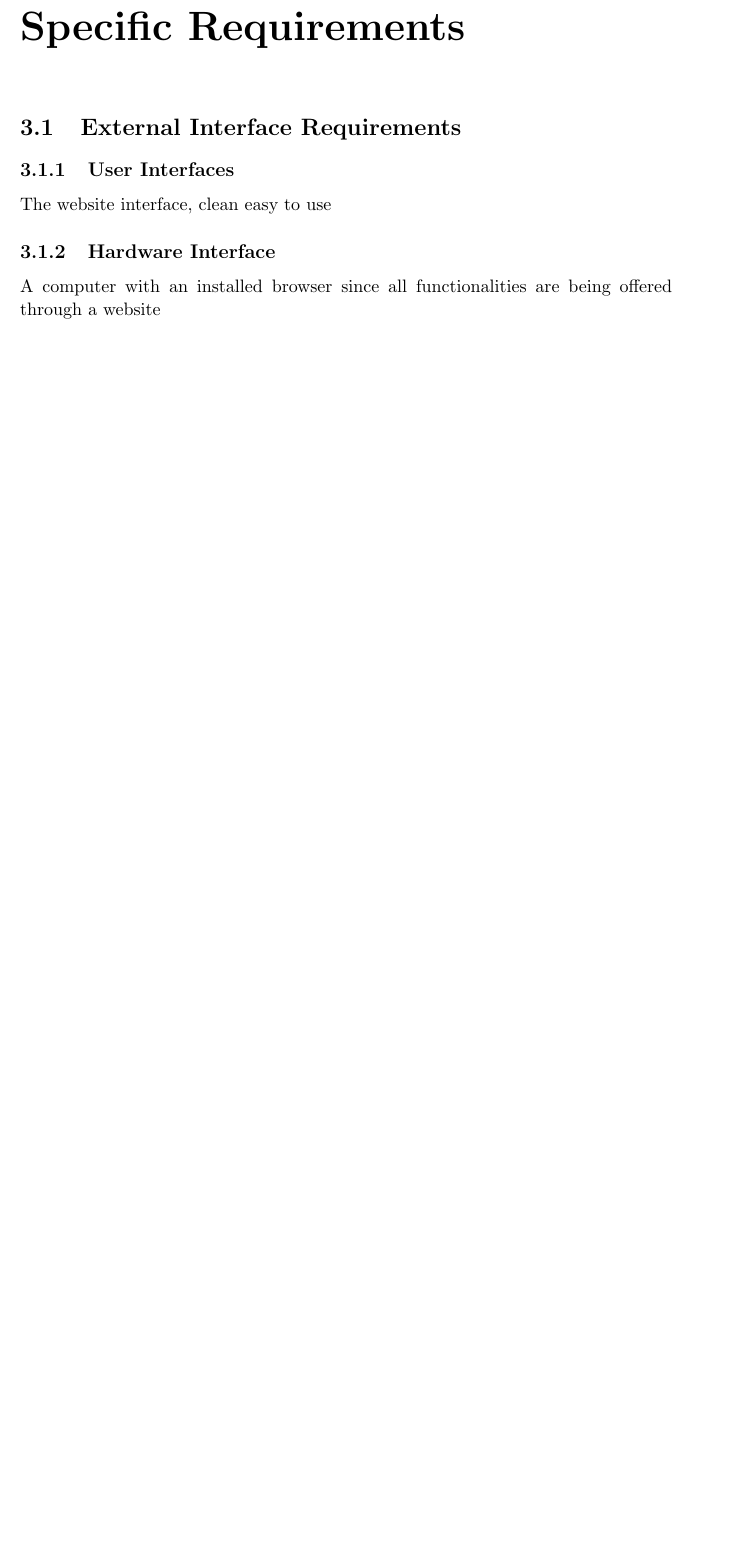
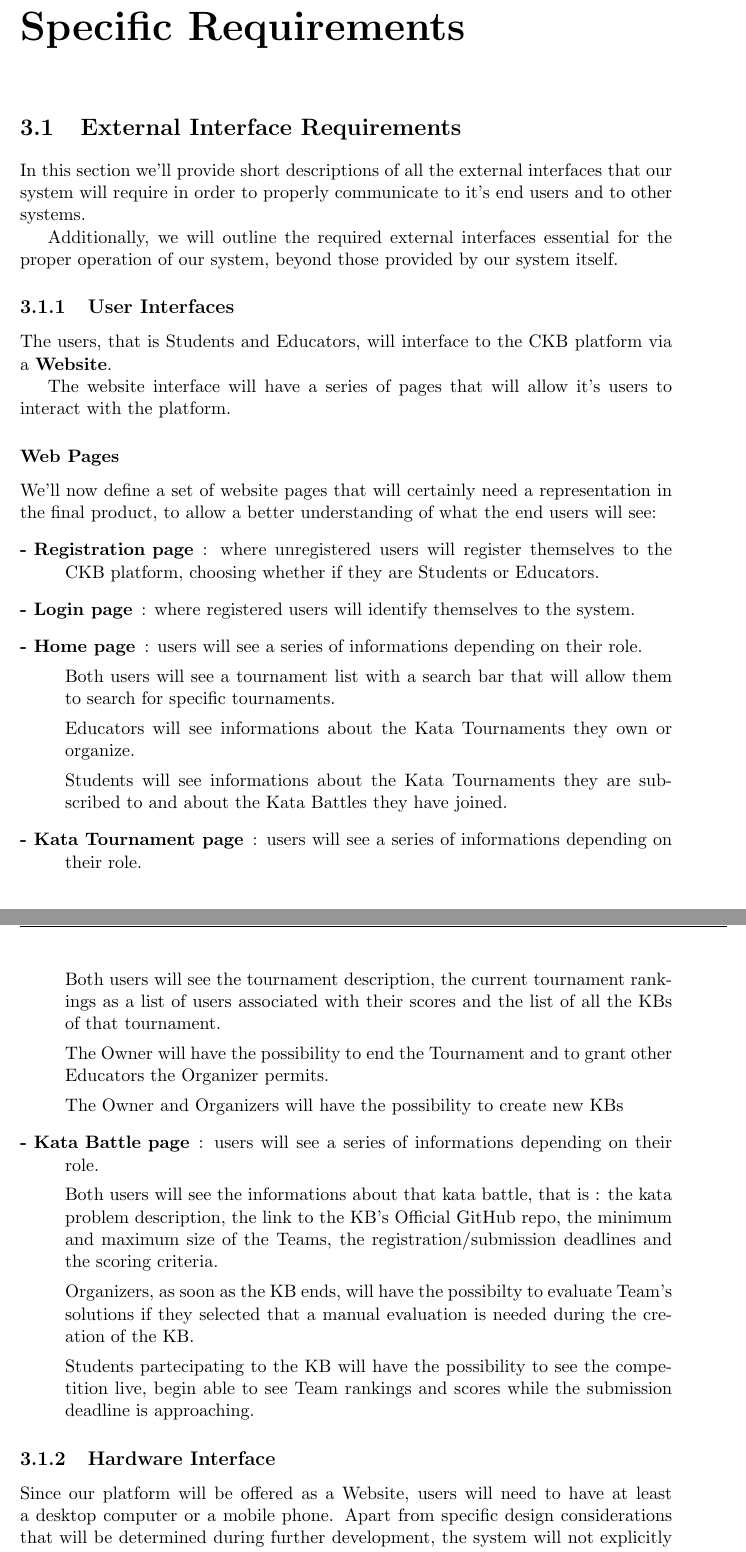
Before and after one commit to FilippoRiva/RivaSulfaro, a LaTeX document (RASD/RASD.tex): part of page 17 of 23 before the commit and two parts of pages 17 and 18 of 26 after it, the two joined at a grey line, cut so that both start at the same text, the shorter picture padded with empty space. The pictures show the PDF file RASD/RASD.pdf that the author committed with the source.

Commit message:
External Interfaces, Requirements and Use Case Diagrams

```diff
--- a/RASD/RASD.tex
+++ b/RASD/RASD.tex
@@ -597,0 +592 @@ Therefore, the software development will not address issues that arise from inco
+\hline
@@ -604,12 +613,48 @@ Therefore, the software development will not address issues that arise from inco
 \chapter{Specific Requirements}
 
 \section{External Interface Requirements}
+In this section we'll provide short descriptions of all the external interfaces that our system will require in order to properly communicate to it's end users and to other systems.
+
+Additionally, we will outline the required external interfaces essential for the proper operation of our system, beyond those provided by our system itself.
 
 \subsection{User Interfaces}
-The website interface, clean easy to use
+The users, that is Students and Educators, will interface to the CKB platform via a \textbf{Website}.
+
+The website interface will have a series of pages that will allow it's users to interact with the platform.
+
+\subsubsection{Web Pages}
+We'll now define a set of website pages that will certainly need a representation in the final product,
+to allow a better understanding of what the end users will see:
+\begin{description}
+    \item[- Registration page] : where unregistered users will register themselves to the CKB platform, choosing
+        whether if they are Students or Educators.
+    \item[- Login page] : where registered users will identify themselves to the system.
+    \item[- Home page] : users will see a series of informations depending on their role.
+
+        Both users will see a tournament list with a search bar that will allow them to search for specific tournaments.
+
+        Educators will see informations about the Kata Tournaments they own or organize.
+
+        Students will see informations about the Kata Tournaments they are subscribed to and about the Kata Battles they have joined.
+    \item[- Kata Tournament page] : users will see a series of informations depending on their role.
+
+        Both users will see the tournament description, the current tournament rankings as a list of users associated with their scores
+        and the list of all the KBs of that tournament.
+
+        The Owner will have the possibility to end the Tournament and to grant other Educators the Organizer permits.
+
+        The Owner and Organizers will have the possibility to create new KBs
+    \item[- Kata Battle page] : users will see a series of informations depending on their role.
+
+        Both users will see the informations about that kata battle, that is : the kata problem description, the link to the KB's Official GitHub repo, the minimum and maximum size of the Teams, the registration/submission deadlines and the scoring criteria.
+
+        Organizers, as soon as the KB ends, will have the possibilty to evaluate Team's solutions if they selected that a manual evaluation is needed during the creation of the KB.
+
+        Students partecipating to the KB will have the possibility to see the competition live, begin able to see Team rankings and scores while the submission deadline is approaching.
+\end{description}
 
 \subsection{Hardware Interface}
-A computer with an installed browser since all functionalities are being offered through a website
+Since our platform will be offered as a Website, users will need to have at least a desktop computer or a mobile phone.
+Apart from specific design considerations that will be determined during further development, the system will not explicitly demand any other hardware interfaces.
 
 \subsection{Software Interfaces}
-The website
```
Also changed, not shown: RASD/RASD.pdf, RASD/images/Domain Level Class Diagram.jpg (deleted), RASD/images/Domain-Level-Class-Diagram.jpg (added), RASD/images/Educator-Use-Case-Diagram.jpg (added), RASD/images/Student-Use-Case-Diagram.jpg (added), UML/svg/Educator Use Case Diagram.svg (added), UML/svg/Student Use Case Diagram.svg (added), RASD/RASD.tex (70 more changed lines), 2 other files.
